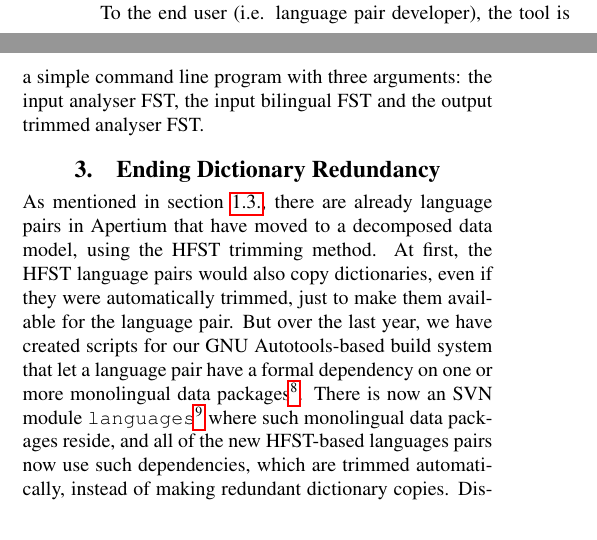
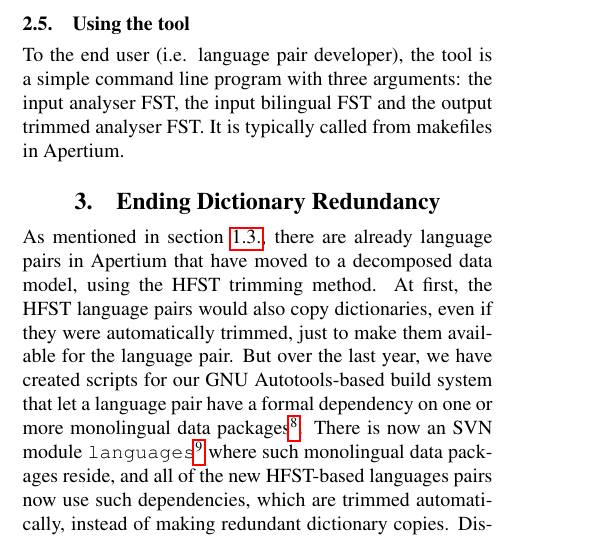
Before and after one commit to unhammer/lt-trim-paper, a LaTeX document (trim.tex): two parts of the columns of page 5 of 6 before the commit and part of one column of page 5 of 6 after it, the two joined at a grey line, cut at the place of the change. Compiled offline with pdfLaTeX.

Commit message:
subsection 2.5

```diff
--- a/trim.tex
+++ b/trim.tex
@@ -529,9 +529,13 @@ Compound symbols in the analyser are treated similarly: we add the
 transitions to the trimmed analyser and move forward in the analyser
 without moving forward in the bilingual FST.
 
+\subsection{Using the tool}
 To the end user (i.e. language pair developer), the tool is a simple
 command line program with three arguments: the input analyser FST, the
-input bilingual FST and the output trimmed analyser FST.
+input bilingual FST and the output trimmed analyser FST. It is
+typically called from makefiles in Apertium.
+
+% TODO: runtime is about the same as compile-time
 
 \section{Ending Dictionary Redundancy}
 
```
Also changed, not shown: trim.pdf.
